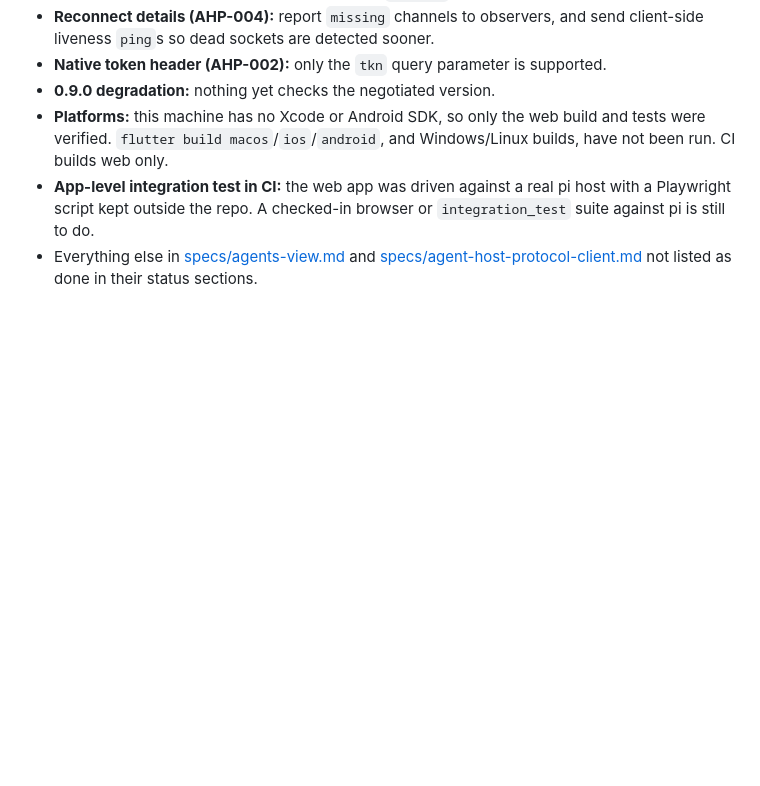
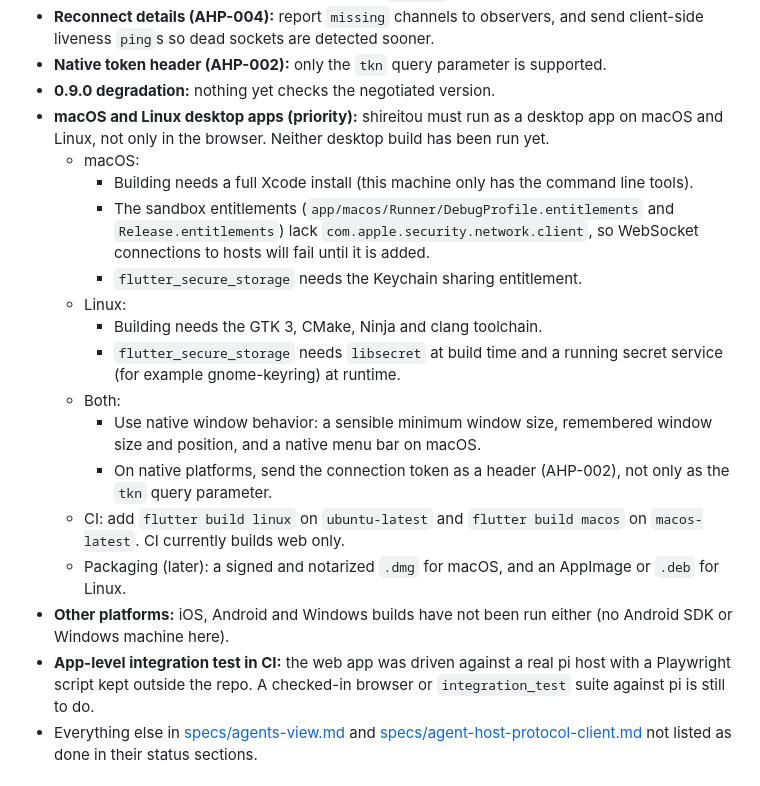
Before and after one commit to toumorokoshi/shireitou, a Markdown page: GAPS.md, the part around the change. Rendered like a GitHub page; blank space fills up the shorter version.

```diff
--- a/GAPS.md
+++ b/GAPS.md
@@ -48,9 +48,31 @@ answer input requests, and start sessions. Remaining work:
 - **Native token header (AHP-002):** only the `tkn` query parameter is
   supported.
 - **0.9.0 degradation:** nothing yet checks the negotiated version.
-- **Platforms:** this machine has no Xcode or Android SDK, so only the web
-  build and tests were verified. `flutter build macos`/`ios`/`android`, and
-  Windows/Linux builds, have not been run. CI builds web only.
+- **macOS and Linux desktop apps (priority):** shireitou must run as a
+  desktop app on macOS and Linux, not only in the browser. Neither desktop
+  build has been run yet.
+  - macOS:
+    - Building needs a full Xcode install (this machine only has the
+      command line tools).
+    - The sandbox entitlements (`app/macos/Runner/DebugProfile.entitlements`
+      and `Release.entitlements`) lack `com.apple.security.network.client`,
+      so WebSocket connections to hosts will fail until it is added.
+    - `flutter_secure_storage` needs the Keychain sharing entitlement.
+  - Linux:
+    - Building needs the GTK 3, CMake, Ninja and clang toolchain.
+    - `flutter_secure_storage` needs `libsecret` at build time and a running
+      secret service (for example gnome-keyring) at runtime.
+  - Both:
+    - Use native window behavior: a sensible minimum window size, remembered
+      window size and position, and a native menu bar on macOS.
+    - On native platforms, send the connection token as a header
+      (AHP-002), not only as the `tkn` query parameter.
+  - CI: add `flutter build linux` on `ubuntu-latest` and `flutter build macos`
+    on `macos-latest`. CI currently builds web only.
+  - Packaging (later): a signed and notarized `.dmg` for macOS, and an
+    AppImage or `.deb` for Linux.
+- **Other platforms:** iOS, Android and Windows builds have not been run
+  either (no Android SDK or Windows machine here).
 - **App-level integration test in CI:** the web app was driven against a
   real pi host with a Playwright script kept outside the repo. A checked-in
   browser or `integration_test` suite against pi is still to do.
```
Also changed, not shown: DESIGN-DECISION-LOG.md (+6 -0 lines), specs/agents-view.md (+35 -31 lines).
